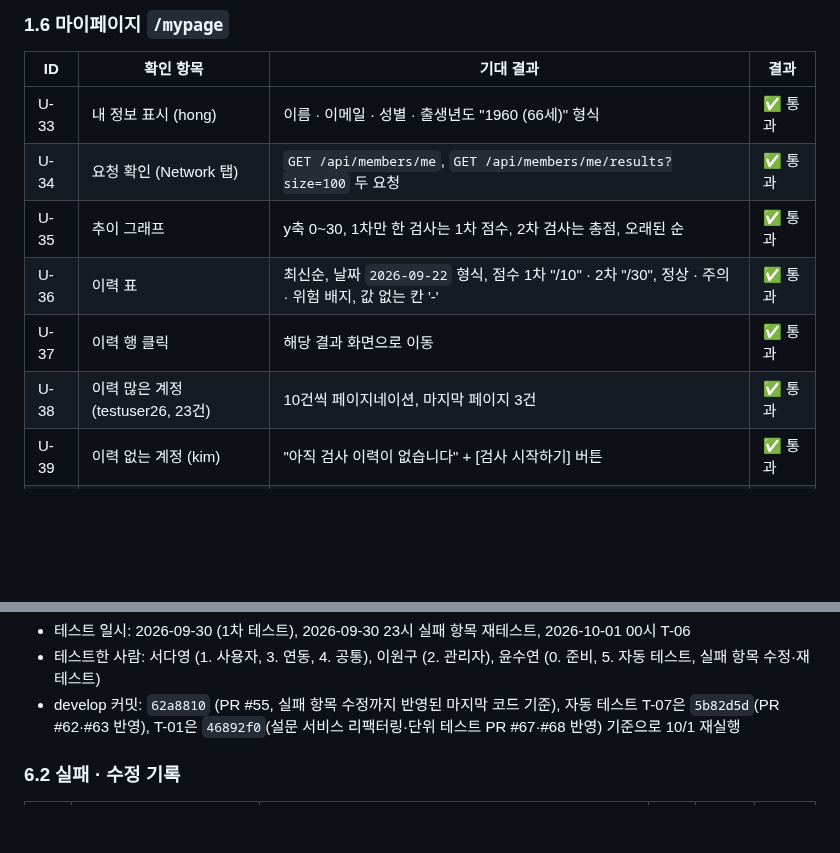
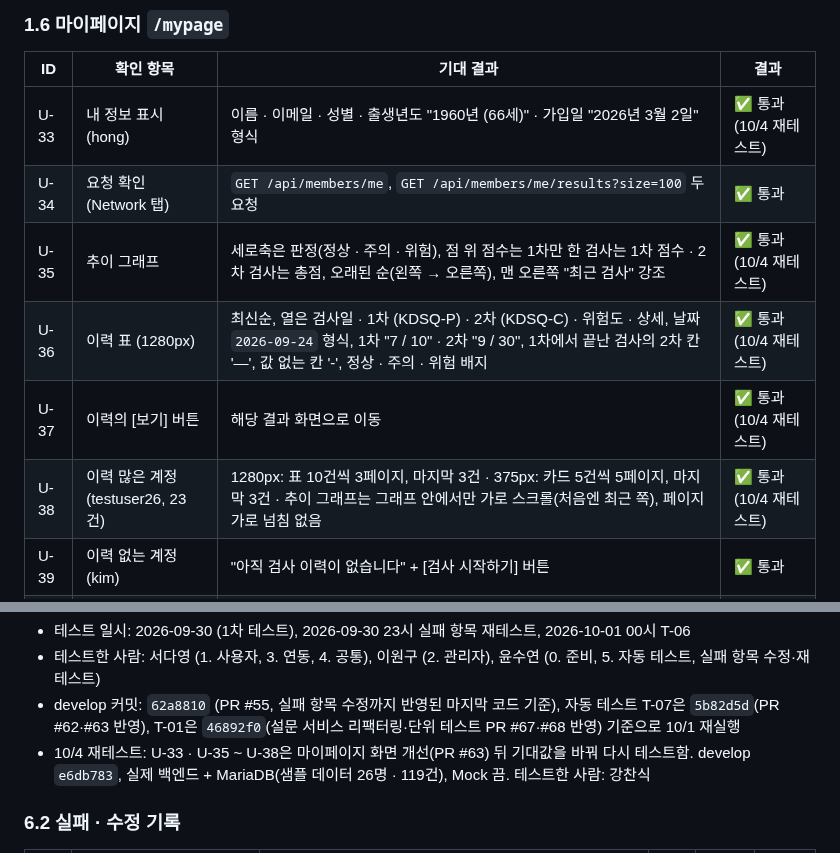
Before and after one commit to ekdud01/Mini_Project_2, a Markdown page: docs/통합테스트_체크리스트.md, 2 parts joined by grey strips. GitHub-like rendering; blank space fills up the shorter version.

Commit message:
docs: 마이페이지 화면 개선 뒤 통합 체크리스트 기대값 수정과 재테스트 기록
PR #63으로 바뀐 마이페이지 동작에 맞춰 U-33·U-35·U-36·U-37·U-38 기대값을 고치고
실제 백엔드 + MariaDB(샘플 데이터)에서 다시 테스트한 결과를 남긴다.

Co-Authored-By: Claude Opus 5.5 <noreply@anthropic.com>

```diff
--- a/docs/통합테스트_체크리스트.md
+++ b/docs/통합테스트_체크리스트.md
@@ -115,12 +115,12 @@
 
 | ID | 확인 항목 | 기대 결과 | 결과 |
 |----|-----------|-----------|------|
-| U-33 | 내 정보 표시 (hong) | 이름 · 이메일 · 성별 · 출생년도 "1960 (66세)" 형식 | ✅ 통과 |
+| U-33 | 내 정보 표시 (hong) | 이름 · 이메일 · 성별 · 출생년도 "1960년 (66세)" · 가입일 "2026년 3월 2일" 형식 | ✅ 통과 (10/4 재테스트) |
 | U-34 | 요청 확인 (Network 탭) | `GET /api/members/me`, `GET /api/members/me/results?size=100` 두 요청 | ✅ 통과 |
-| U-35 | 추이 그래프 | y축 0\~30, 1차만 한 검사는 1차 점수, 2차 검사는 총점, 오래된 순 | ✅ 통과 |
-| U-36 | 이력 표 | 최신순, 날짜 `2026-09-22` 형식, 점수 1차 "/10" · 2차 "/30", 정상 · 주의 · 위험 배지, 값 없는 칸 '-' | ✅ 통과 |
-| U-37 | 이력 행 클릭 | 해당 결과 화면으로 이동 | ✅ 통과 |
-| U-38 | 이력 많은 계정 (testuser26, 23건) | 10건씩 페이지네이션, 마지막 페이지 3건 | ✅ 통과 |
+| U-35 | 추이 그래프 | 세로축은 판정(정상 · 주의 · 위험), 점 위 점수는 1차만 한 검사는 1차 점수 · 2차 검사는 총점, 오래된 순(왼쪽 → 오른쪽), 맨 오른쪽 "최근 검사" 강조 | ✅ 통과 (10/4 재테스트) |
+| U-36 | 이력 표 (1280px) | 최신순, 열은 검사일 · 1차 (KDSQ-P) · 2차 (KDSQ-C) · 위험도 · 상세, 날짜 `2026-09-24` 형식, 1차 "7 / 10" · 2차 "9 / 30", 1차에서 끝난 검사의 2차 칸 '—', 값 없는 칸 '-', 정상 · 주의 · 위험 배지 | ✅ 통과 (10/4 재테스트) |
+| U-37 | 이력의 [보기] 버튼 | 해당 결과 화면으로 이동 | ✅ 통과 (10/4 재테스트) |
+| U-38 | 이력 많은 계정 (testuser26, 23건) | 1280px: 표 10건씩 3페이지, 마지막 3건 · 375px: 카드 5건씩 5페이지, 마지막 3건 · 추이 그래프는 그래프 안에서만 가로 스크롤(처음엔 최근 쪽), 페이지 가로 넘침 없음 | ✅ 통과 (10/4 재테스트) |
 | U-39 | 이력 없는 계정 (kim) | "아직 검사 이력이 없습니다" + [검사 시작하기] 버튼 | ✅ 통과 |
 | U-40 | 백엔드를 끈 상태로 마이페이지 | "정보를 불러오지 못했습니다" + 다시 시도 버튼 | ✅ 통과 |
 | U-41 | U-18\~U-25에서 한 검사 | 방금 한 검사가 이력 맨 위와 그래프 마지막에 보임 | ✅ 통과 |
@@ -278,6 +278,7 @@
 - 테스트 일시: 2026-09-30 (1차 테스트), 2026-09-30 23시 실패 항목 재테스트, 2026-10-01 00시 T-06
 - 테스트한 사람: 서다영 (1. 사용자, 3. 연동, 4. 공통), 이원구 (2. 관리자), 윤수연 (0. 준비, 5. 자동 테스트, 실패 항목 수정·재테스트)
 - develop 커밋: `62a8810` (PR #55, 실패 항목 수정까지 반영된 마지막 코드 기준), 자동 테스트 T-07은 `5b82d5d`(PR #62·#63 반영), T-01은 `46892f0`(설문 서비스 리팩터링·단위 테스트 PR #67·#68 반영) 기준으로 10/1 재실행
+- 10/4 재테스트: U-33 · U-35 \~ U-38은 마이페이지 화면 개선(PR #63) 뒤 기대값을 바꿔 다시 테스트함. develop `e6db783`, 실제 백엔드 + MariaDB(샘플 데이터 26명 · 119건), Mock 끔. 테스트한 사람: 강찬식
 
 ### 6.2 실패 · 수정 기록
 
```
